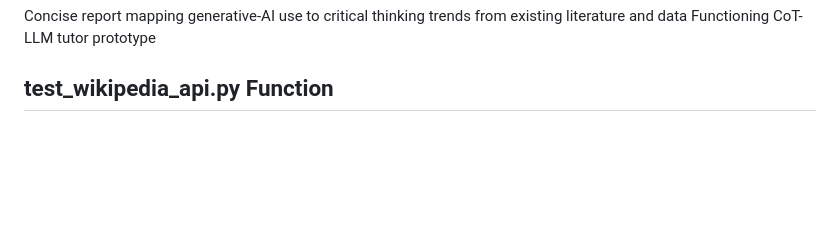
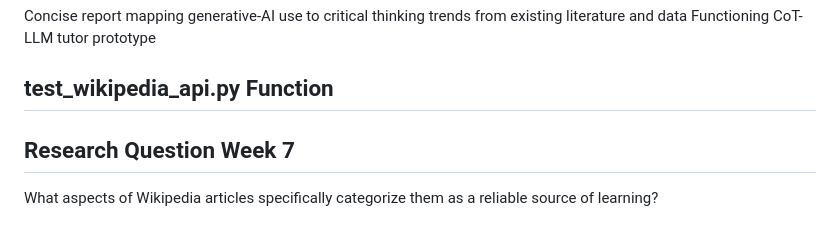
Before and after one commit to arya-kumar1/Generative-LLMs-in-Education, a Markdown page: README.md, the part around the change. GitHub-like rendering; blank space fills up the shorter version.

```diff
--- a/README.md
+++ b/README.md
@@ -54,3 +54,7 @@ Concise report mapping generative-AI use to critical thinking trends from existi
 Functioning CoT-LLM tutor prototype
 
 ## test_wikipedia_api.py Function
+
+## Research Question Week 7
+
+What aspects of Wikipedia articles specifically categorize them as a reliable source of learning?
```
